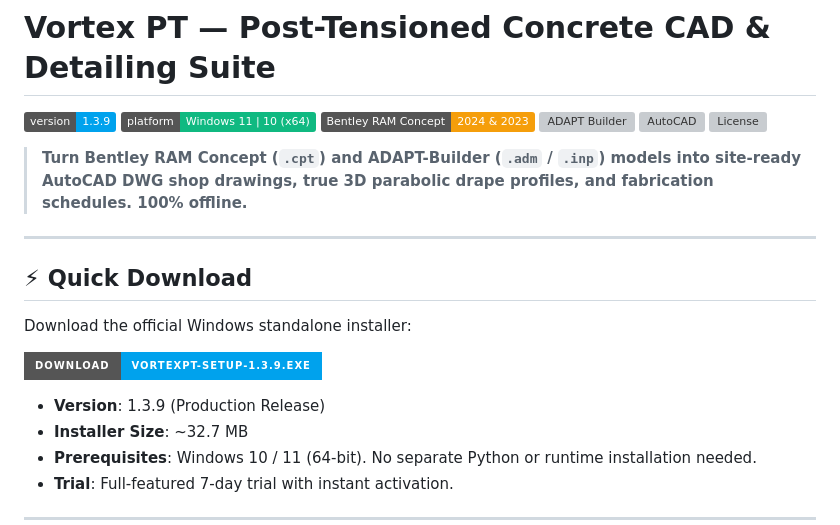
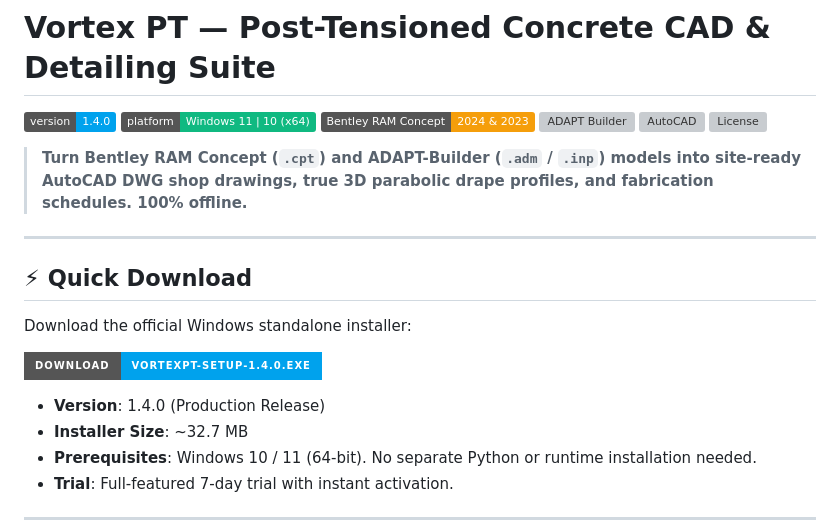
Before and after one commit to abdelrhmn1elkoly/VortexPT, a Markdown page: README.md, the part around the change. GitHub-like rendering; badges without logos; grey boxes are pictures that could not be loaded.

Commit message:
docs: update README download links to v1.4.0

```diff
--- a/README.md
+++ b/README.md
@@ -1,6 +1,6 @@
 # Vortex PT — Post-Tensioned Concrete CAD & Detailing Suite
 
-[![Version](https://img.shields.io/badge/version-1.3.9-00a2ed.svg)](https://github.com/abdelrhmn1elkoly/VortexPT/releases/latest)
+[![Version](https://img.shields.io/badge/version-1.4.0-00a2ed.svg)](https://github.com/abdelrhmn1elkoly/VortexPT/releases/latest)
 [![Platform](https://img.shields.io/badge/platform-Windows%2011%20%7C%2010%20(x64)-10b981.svg)](https://github.com/abdelrhmn1elkoly/VortexPT/releases/latest)
 [![RAM Concept](https://img.shields.io/badge/Bentley%20RAM%20Concept-2024%20%26%202023-f59e0b.svg)](https://www.bentley.com)
 [![ADAPT Builder](https://img.shields.io/badge/ADAPT--Builder-ADM%20%2F%20INP-8b5cf6.svg)](https://www.bentley.com)
@@ -15,9 +15,9 @@
 
 Download the official Windows standalone installer:
 
-[![Download Vortex PT v1.0.3](https://img.shields.io/badge/Download-VortexPT--Setup--1.3.9.exe-00a2ed?style=for-the-badge&logo=windows)](https://github.com/abdelrhmn1elkoly/VortexPT/releases/download/v1.3.9/VortexPT-Setup-1.3.9.exe)
+[![Download Vortex PT v1.0.3](https://img.shields.io/badge/Download-VortexPT--Setup--1.4.0.exe-00a2ed?style=for-the-badge&logo=windows)](https://github.com/abdelrhmn1elkoly/VortexPT/releases/download/v1.4.0/VortexPT-Setup-1.4.0.exe)
 
-- **Version**: 1.3.9 (Production Release)
+- **Version**: 1.4.0 (Production Release)
 - **Installer Size**: ~32.7 MB
 - **Prerequisites**: Windows 10 / 11 (64-bit). No separate Python or runtime installation needed.
 - **Trial**: Full-featured 7-day trial with instant activation.
```
